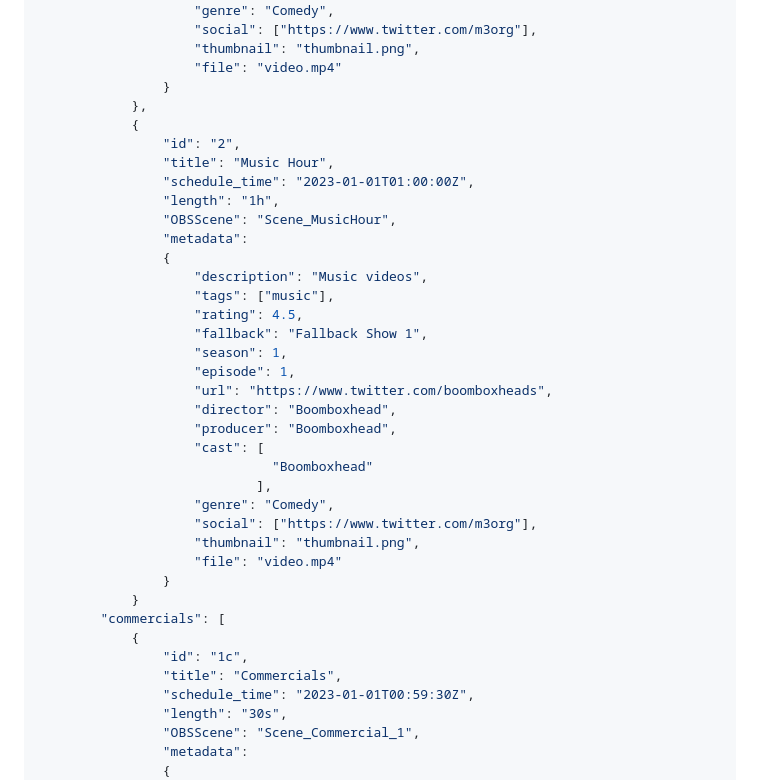
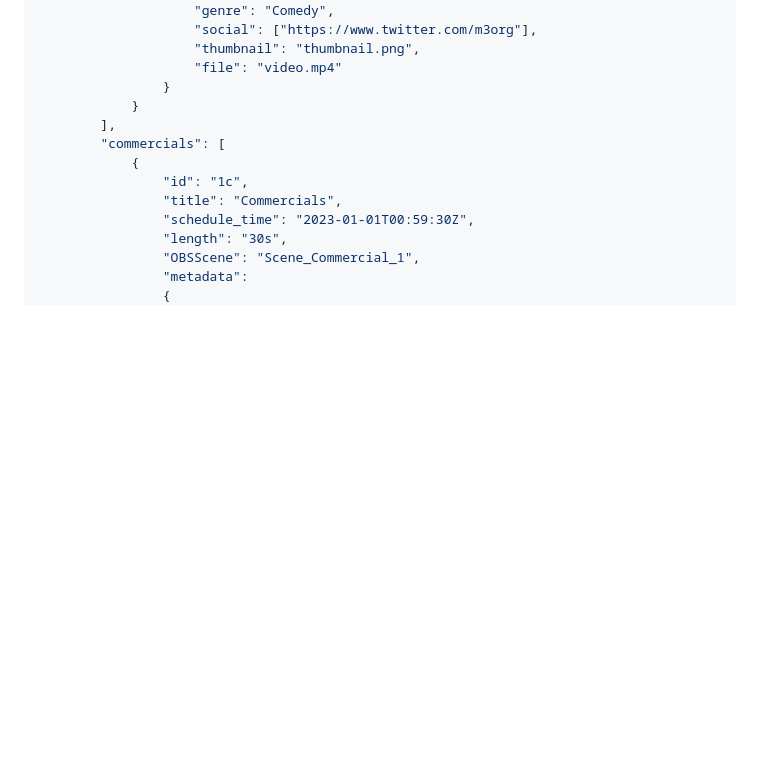
Before and after one commit to gm3/m3tv-network, a Markdown page: README.md, the part around one of its changes. Rendered like a GitHub page; blank space fills up the shorter version.

```diff
--- a/README.md
+++ b/README.md
@@ -110,33 +110,8 @@ Each item in the `others` array represents other types of content (like news upd
                     "thumbnail": "thumbnail.png",
                     "file": "video.mp4"
                 }
-            },
-            {
-                "id": "2",
-                "title": "Music Hour",
-                "schedule_time": "2023-01-01T01:00:00Z",
-                "length": "1h",
-                "OBSScene": "Scene_MusicHour",
-                "metadata":
-                {
-                    "description": "Music videos",
-                    "tags": ["music"],
-                    "rating": 4.5,
-                    "fallback": "Fallback Show 1",
-                    "season": 1,
-                    "episode": 1,
-                    "url": "https://www.twitter.com/boomboxheads",
-                    "director": "Boomboxhead",
-                    "producer": "Boomboxhead",
-                    "cast": [
-                              "Boomboxhead"
-                            ],
-                    "genre": "Comedy",
-                    "social": ["https://www.twitter.com/m3org"],
-                    "thumbnail": "thumbnail.png",
-                    "file": "video.mp4"
-                }
             }
+        ],
         "commercials": [
             {
                 "id": "1c",
```
Also changed, not shown: other parts of README.md (+1 -0 lines).
